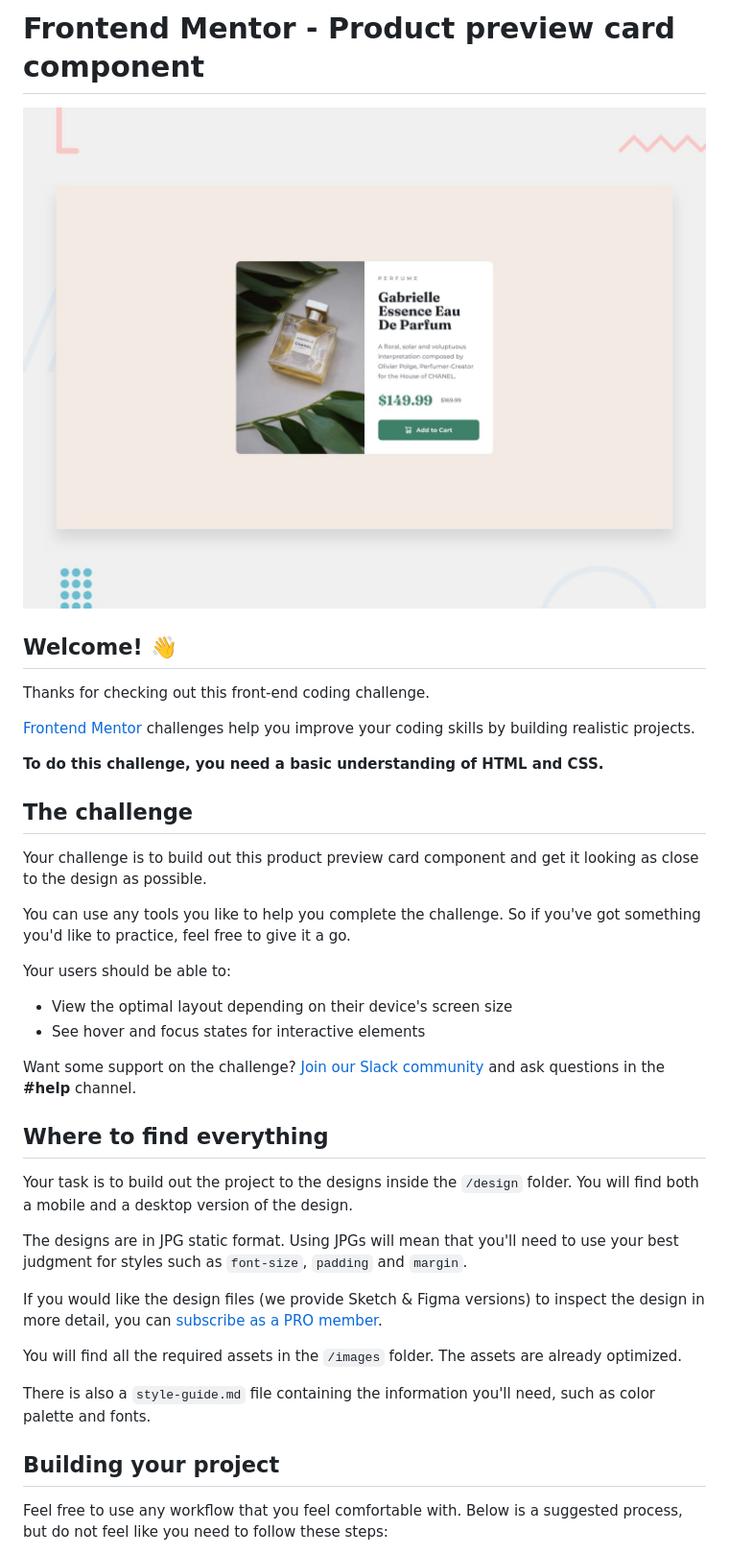
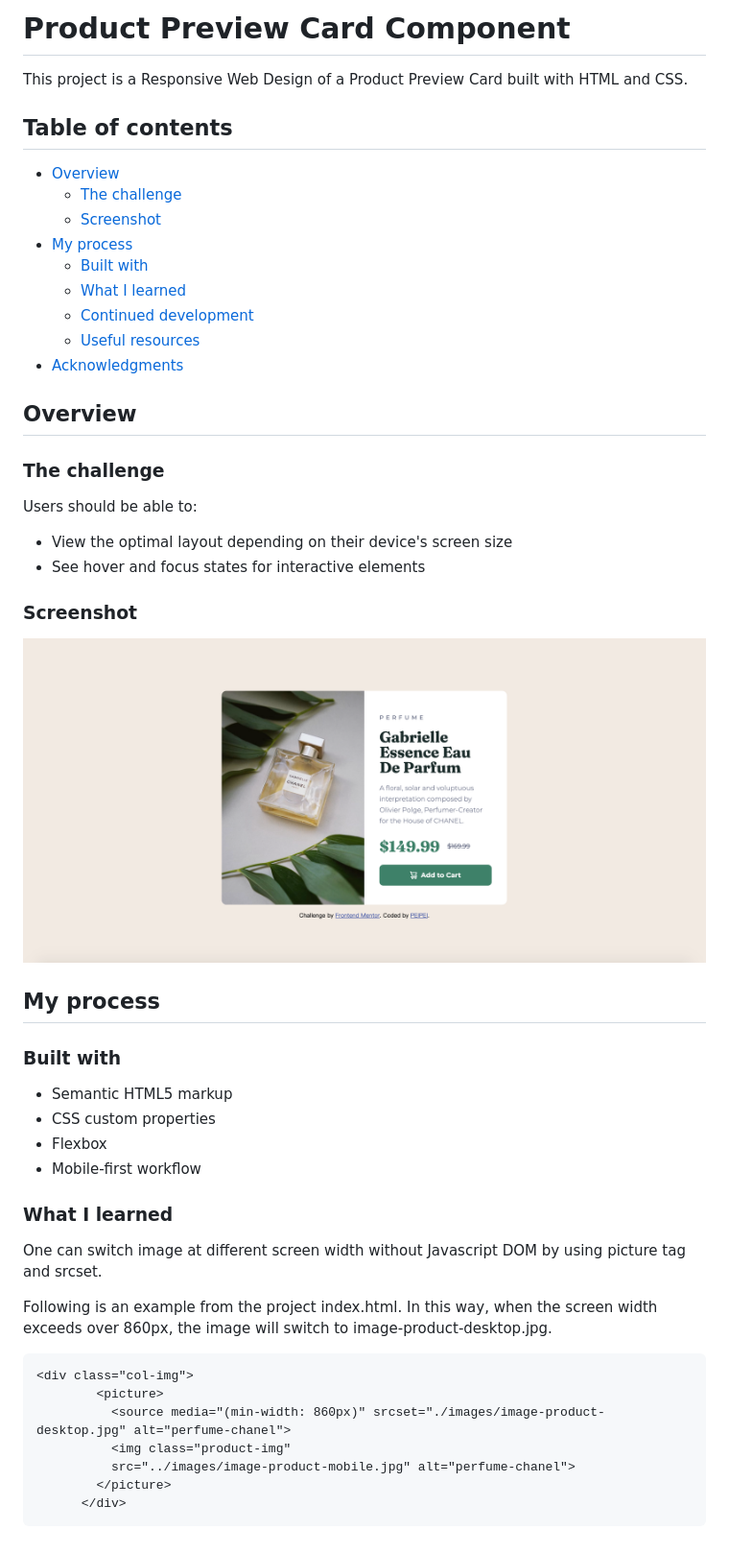
Before and after one commit to peipeix2/Product-Review-Card-Component, a Markdown page: README.md, the part around the change printed below. Shown: that part at 96% size. Drawn GitHub-style; pictures changed too: images/screenshot-desktop.png (added).

Commit message:
Modify README content

````diff
--- a/README.md
+++ b/README.md
@@ -1,41 +1,55 @@
-# Frontend Mentor - Product preview card component
+# Product Preview Card Component
 
-![Design preview for the Product preview card component coding challenge](./design/desktop-preview.jpg)
+This project is a Responsive Web Design of a Product Preview Card built with HTML and CSS.
 
-## Welcome! 👋
+## Table of contents
 
-Thanks for checking out this front-end coding challenge.
+- [Overview](#overview)
+  - [The challenge](#the-challenge)
+  - [Screenshot](#screenshot)
+- [My process](#my-process)
+  - [Built with](#built-with)
+  - [What I learned](#what-i-learned)
+  - [Continued development](#continued-development)
+  - [Useful resources](#useful-resources)
+- [Acknowledgments](#acknowledgments)
 
-[Frontend Mentor](https://www.frontendmentor.io) challenges help you improve your coding skills by building realistic projects.
+## Overview
 
-**To do this challenge, you need a basic understanding of HTML and CSS.**
+### The challenge
 
-## The challenge
-
-Your challenge is to build out this product preview card component and get it looking as close to the design as possible.
-
-You can use any tools you like to help you complete the challenge. So if you've got something you'd like to practice, feel free to give it a go.
-
-Your users should be able to:
+Users should be able to:
 
 - View the optimal layout depending on their device's screen size
 - See hover and focus states for interactive elements
 
-Want some support on the challenge? [Join our Slack community](https://www.frontendmentor.io/slack) and ask questions in the **#help** channel.
+### Screenshot
 
-## Where to find everything
+![](./images/screenshot-desktop.png)
 
-Your task is to build out the project to the designs inside the `/design` folder. You will find both a mobile and a desktop version of the design.
+## My process
 
-The designs are in JPG static format. Using JPGs will mean that you'll need to use your best judgment for styles such as `font-size`, `padding` and `margin`.
+### Built with
 
-If you would like the design files (we provide Sketch & Figma versions) to inspect the design in more detail, you can [subscribe as a PRO member](https://www.frontendmentor.io/pro).
+- Semantic HTML5 markup
+- CSS custom properties
+- Flexbox
+- Mobile-first workflow
 
-You will find all the required assets in the `/images` folder. The assets are already optimized.
+### What I learned
 
-There is also a `style-guide.md` file containing the information you'll need, such as color palette and fonts.
+One can switch image at different screen width without Javascript DOM by using picture tag and srcset.
 
-## Building your project
+Following is an example from the project index.html.
+In this way, when the screen width exceeds over 860px, the image will switch to image-product-desktop.jpg.
 
-Feel free to use any workflow that you feel comfortable with. Below is a suggested process, but do not feel like you need to follow these steps:
+```html
+<div class="col-img">
+        <picture>
+          <source media="(min-width: 860px)" srcset="./images/image-product-desktop.jpg" alt="perfume-chanel">
+          <img class="product-img"
+          src="../images/image-product-mobile.jpg" alt="perfume-chanel">
+        </picture>
+      </div>
+```
 
````
Also changed, not shown: other parts of README.md (+20 -42 lines), README-template.md (deleted, +0 -111 lines), images/screenshot-mobile.png (added), 1 other file.
